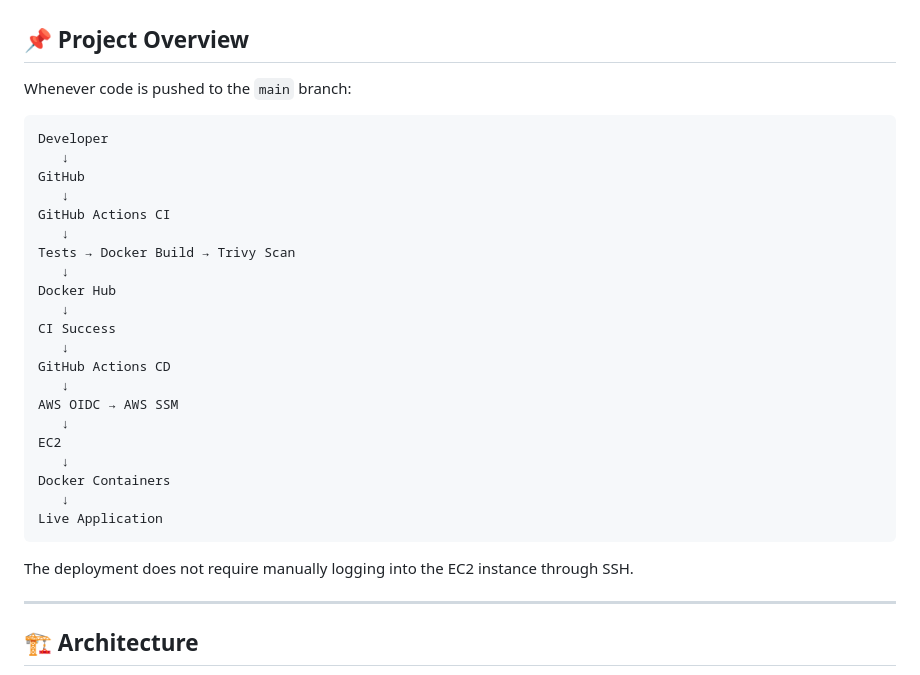
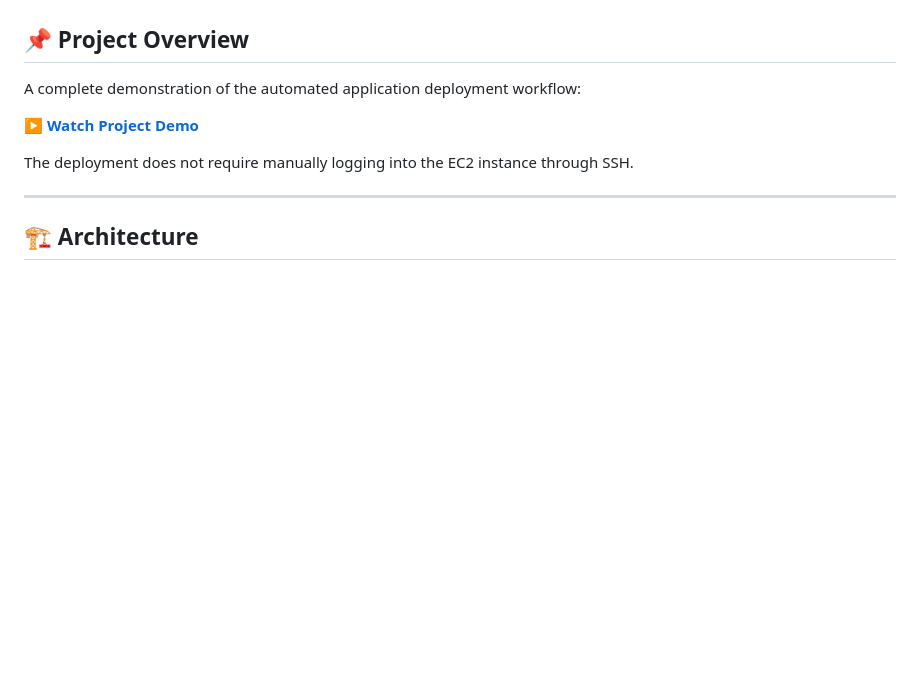
Before and after one commit to tanveerrabbani5/automated-application-deployment, a Markdown page: README.md, the part around the change. Rendered like a GitHub page; blank space fills up the shorter version.

Commit message:
update project README

````diff
--- a/README.md
+++ b/README.md
@@ -4,31 +4,9 @@ An end-to-end DevOps project that automates **testing, Docker image building, se
 
 ## 📌 Project Overview
 
-Whenever code is pushed to the `main` branch:
+A complete demonstration of the automated application deployment workflow:
 
-```text
-Developer
-   ↓
-GitHub
-   ↓
-GitHub Actions CI
-   ↓
-Tests → Docker Build → Trivy Scan
-   ↓
-Docker Hub
-   ↓
-CI Success
-   ↓
-GitHub Actions CD
-   ↓
-AWS OIDC → AWS SSM
-   ↓
-EC2
-   ↓
-Docker Containers
-   ↓
-Live Application
-```
+▶️ **[Watch Project Demo](https://github.com/user-attachments/assets/fa109f5b-0123-462b-b600-d9959ee91488)**
 
 The deployment does not require manually logging into the EC2 instance through SSH.
 
````
